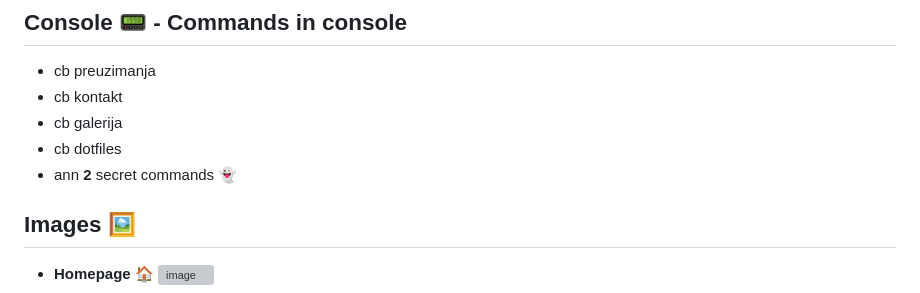
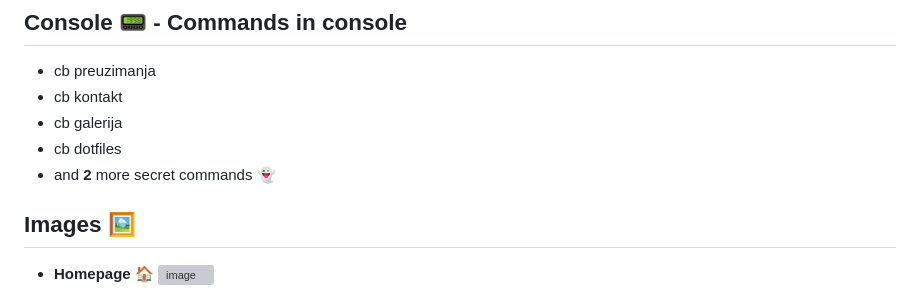
Before and after one commit to crnobog69/crnobog69.github.io, a Markdown page: README.md, the part around the change. GitHub-like rendering; grey boxes are pictures that could not be loaded.

```diff
--- a/README.md
+++ b/README.md
@@ -85,7 +85,7 @@
 - cb kontakt
 - cb galerija
 - cb dotfiles
-- ann **2** secret commands 👻
+- and **2** more secret commands 👻
 
 ## Images 🖼️
 
```
